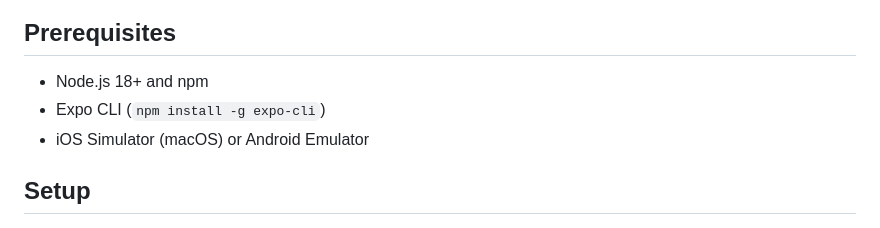
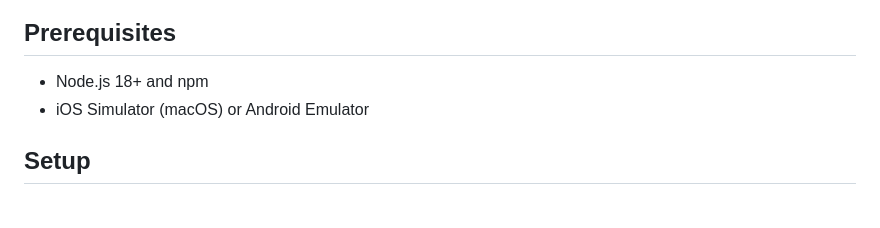
Before and after one commit to aixaria0/Aix, a Markdown page: mobile/README.md, the part around the change. GitHub-like rendering.

Commit message:
Update README.md
Co-authored-by: Copilot <175728472+Copilot@users.noreply.github.com>

```diff
--- a/mobile/README.md
+++ b/mobile/README.md
@@ -15,7 +15,6 @@ This application is **NOT** for public use. You must have:
 ## Prerequisites
 
 - Node.js 18+ and npm
-- Expo CLI (`npm install -g expo-cli`)
 - iOS Simulator (macOS) or Android Emulator
 
 ## Setup
```
